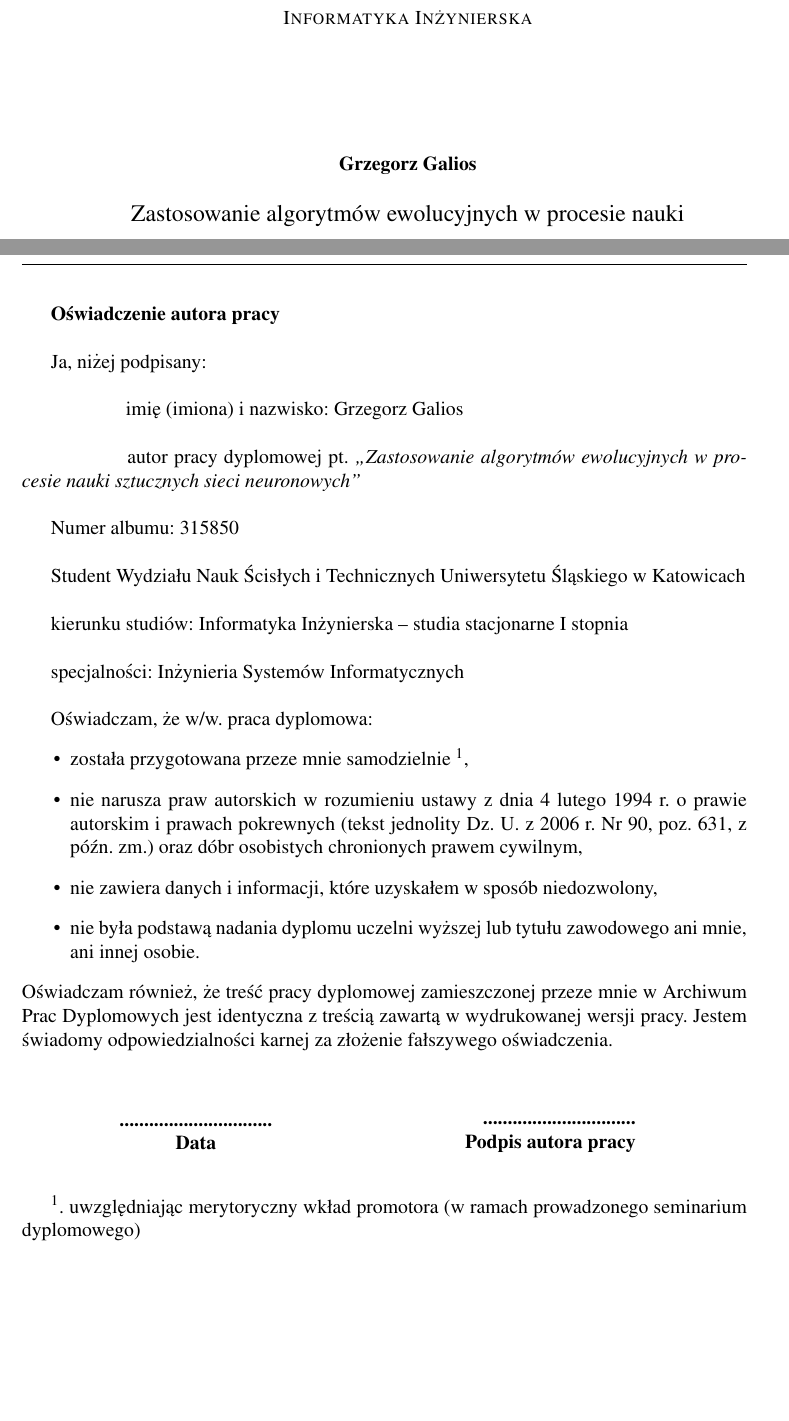
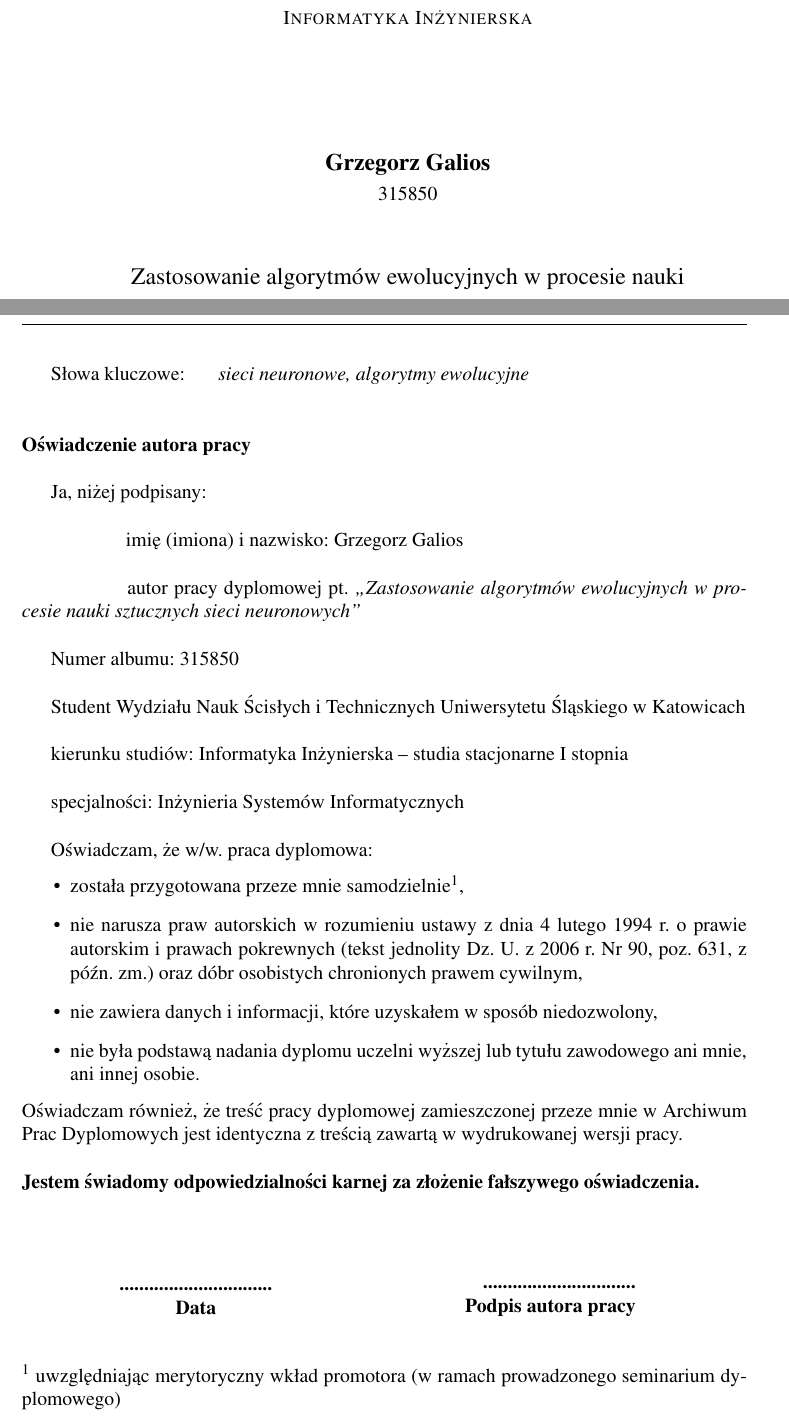
Before and after one commit to galgreg/BachelorOfScienceThesis, a LaTeX thesis (latex_doc/main.tex, which reads latex_doc/header.tex): two parts of pages 1 and 2 of 89, joined at a grey line, cut so that both start at the same text, the shorter picture padded with empty space. Compiled offline with pdfLaTeX.

Commit message:
Dostosowanie strony tytułowej do wzoru wymaganego przez uczelnię

```diff
--- a/latex_doc/header.tex
+++ b/latex_doc/header.tex
@@ -14,7 +14,8 @@
 \textsc{Uniwersytet Śląski w Katowicach \\[.3cm]
 Wydział Nauk Ścisłych i Technicznych  \\[.3cm]
 Informatyka Inżynierska  \\[2.5cm]}
-\textbf{Grzegorz Galios \\[.3cm]}
+\textbf{\large{Grzegorz Galios}} \\
+315850\\[1cm]
 
 \large
 {Zastosowanie algorytmów ewolucyjnych w procesie nauki \\
--- a/latex_doc/main.tex
+++ b/latex_doc/main.tex
@@ -129,6 +129,7 @@
 \include{header}
 
 \newpage
+Słowa kluczowe: \hspace{0.5cm} \textit{sieci neuronowe, algorytmy ewolucyjne} \\[1cm]
 \textbf{Oświadczenie autora pracy}\\
 
 Ja, niżej podpisany: \\
@@ -148,12 +149,13 @@ specjalności: Inżynieria Systemów Informatycznych \\
 
 Oświadczam, że w/w. praca dyplomowa:
 \begin{itemize}
-\item została przygotowana przeze mnie samodzielnie $^1$,
+\item została przygotowana przeze mnie samodzielnie$^1$,
 \item nie narusza praw autorskich w rozumieniu ustawy z dnia 4 lutego 1994 r. o prawie autorskim i prawach pokrewnych (tekst jednolity Dz. U. z 2006 r. Nr 90, poz. 631, z późn. zm.) oraz dóbr osobistych chronionych prawem cywilnym,
 \item nie zawiera danych i informacji, które uzyskałem w sposób niedozwolony,
 \item nie była podstawą nadania dyplomu uczelni wyższej lub tytułu zawodowego ani mnie, ani innej osobie.
 \end{itemize}
-Oświadczam również, że treść pracy dyplomowej zamieszczonej przeze mnie w Archiwum Prac Dyplomowych jest identyczna z treścią zawartą w wydrukowanej wersji pracy.  Jestem świadomy odpowiedzialności karnej za złożenie fałszywego oświadczenia.\\\\\\
+Oświadczam również, że treść pracy dyplomowej zamieszczonej przeze mnie w Archiwum Prac Dyplomowych jest identyczna z treścią zawartą w wydrukowanej wersji pracy. \\[0.5cm]
+\textbf{Jestem świadomy odpowiedzialności karnej za złożenie fałszywego oświadczenia.} \\[1.5cm]
 
 \begin{minipage}{0.4\textwidth}
 \begin{flushleft}
@@ -167,9 +169,8 @@ Oświadczam również, że treść pracy dyplomowej zamieszczonej przeze mnie w
 \textbf{...............................}\\
 \textbf{Podpis autora pracy}
 \end{flushright}
-\end{minipage}\\\\
-
-$^1$. uwzględniając merytoryczny wkład promotora (w ramach prowadzonego seminarium dyplomowego)
+\end{minipage} \\[1cm]
+$^1$ uwzględniając merytoryczny wkład promotora (w ramach prowadzonego seminarium dyplomowego)
 
 \addtocontents{toc}{\protect\setcounter{tocdepth}{1}}
 \setcounter{secnumdepth}{2}
```
